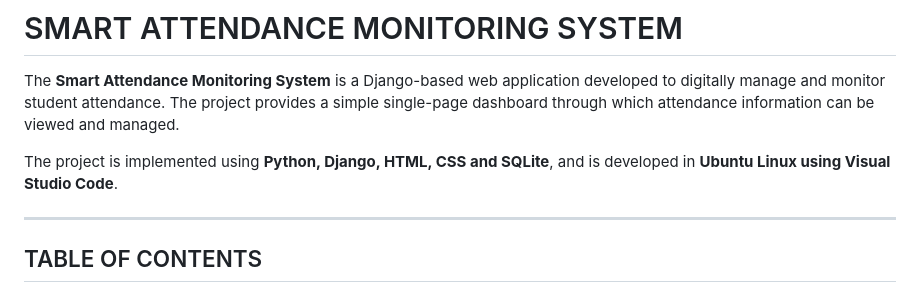
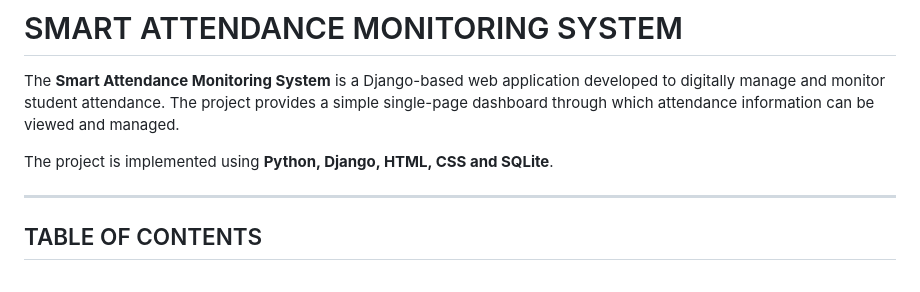
Before and after one commit to ivanantonybabu/smart-attendance-django, a Markdown page: Documentation.md, the part around the change. Drawn GitHub-style.

Commit message:
Update project description in Documentation.md
Removed mention of development environment from project description.

```diff
--- a/Documentation.md
+++ b/Documentation.md
@@ -3,7 +3,7 @@
 
 The **Smart Attendance Monitoring System** is a Django-based web application developed to digitally manage and monitor student attendance. The project provides a simple single-page dashboard through which attendance information can be viewed and managed.
 
-The project is implemented using **Python, Django, HTML, CSS and SQLite**, and is developed in **Ubuntu Linux using Visual Studio Code**.
+The project is implemented using **Python, Django, HTML, CSS and SQLite**.
 
 ---
 
```
